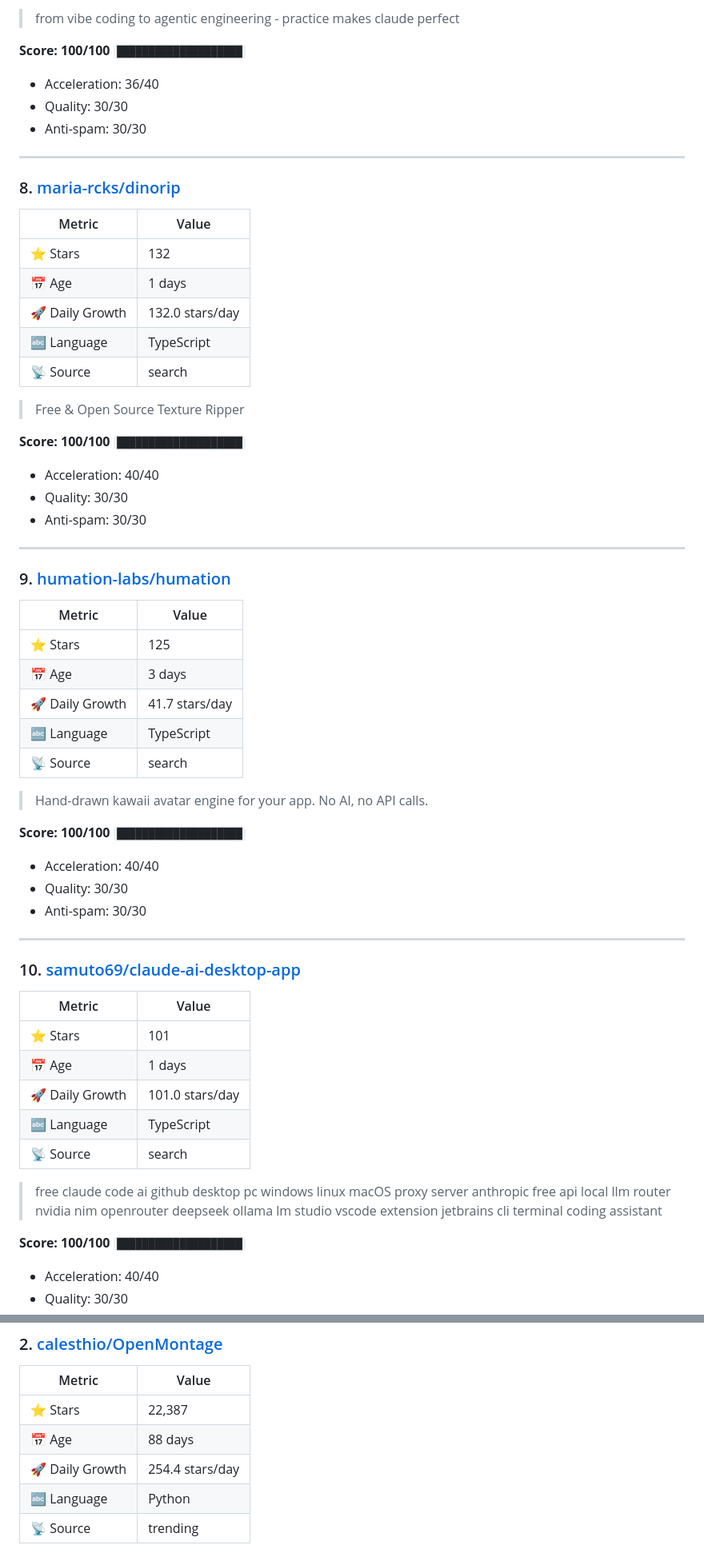
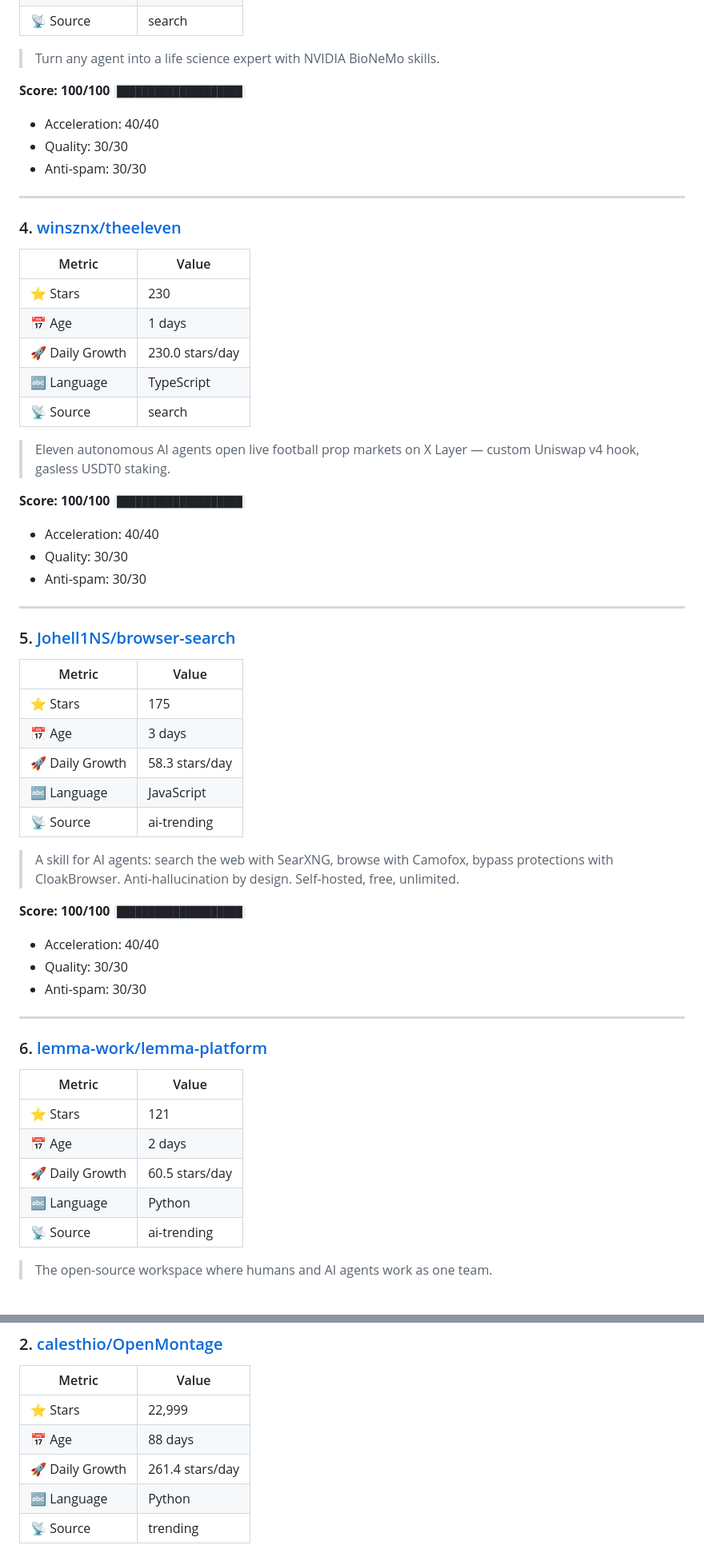
Before and after one commit to alloevil/github-discovery, a Markdown page: output/discovery-2026-06-26.md, 2 parts joined by grey strips. Shown at 80% size. Drawn GitHub-style.

```diff
--- a/output/discovery-2026-06-26.md
+++ b/output/discovery-2026-06-26.md
@@ -130,22 +56,6 @@
-> from vibe coding to agentic engineering - practice makes claude perfect
-
-**Score: 100/100** `████████████████████`
-- Acceleration: 36/40
-- Quality: 30/30
-- Anti-spam: 30/30
-
----
-### 8. [maria-rcks/dinorip](https://github.com/maria-rcks/dinorip)
-
-| Metric | Value |
-|--------|-------|
-| ⭐ Stars | 132 |
-| 📅 Age | 1 days |
-| 🚀 Daily Growth | 132.0 stars/day |
-| 🔤 Language | TypeScript |
 | 📡 Source | search |
 
-> Free & Open Source Texture Ripper
+> Turn any agent into a life science expert with NVIDIA BioNeMo skills.
 
 **Score: 100/100** `████████████████████`
 - Acceleration: 40/40
@@ -153,17 +63,17 @@
 - Anti-spam: 30/30
 
 ---
-### 9. [humation-labs/humation](https://github.com/humation-labs/humation)
+### 4. [winsznx/theeleven](https://github.com/winsznx/theeleven)
 
 | Metric | Value |
 |--------|-------|
-| ⭐ Stars | 125 |
-| 📅 Age | 3 days |
-| 🚀 Daily Growth | 41.7 stars/day |
+| ⭐ Stars | 230 |
+| 📅 Age | 1 days |
+| 🚀 Daily Growth | 230.0 stars/day |
 | 🔤 Language | TypeScript |
 | 📡 Source | search |
 
-> Hand-drawn kawaii avatar engine for your app. No AI, no API calls.
+> Eleven autonomous AI agents open live football prop markets on X Layer — custom Uniswap v4 hook, gasless USDT0 staking.
 
 **Score: 100/100** `████████████████████`
 - Acceleration: 40/40
@@ -171,18 +81,33 @@
 - Anti-spam: 30/30
 
 ---
-### 10. [samuto69/claude-ai-desktop-app](https://github.com/samuto69/claude-ai-desktop-app)
+### 5. [Johell1NS/browser-search](https://github.com/Johell1NS/browser-search)
 
 | Metric | Value |
 |--------|-------|
-| ⭐ Stars | 101 |
-| 📅 Age | 1 days |
-| 🚀 Daily Growth | 101.0 stars/day |
-| 🔤 Language | TypeScript |
-| 📡 Source | search |
+| ⭐ Stars | 175 |
+| 📅 Age | 3 days |
+| 🚀 Daily Growth | 58.3 stars/day |
+| 🔤 Language | JavaScript |
+| 📡 Source | ai-trending |
 
-> free claude code ai github desktop pc windows linux macOS proxy server anthropic free api local llm router nvidia nim openrouter deepseek ollama lm studio vscode extension jetbrains cli terminal coding assistant
+> A skill for AI agents: search the web with SearXNG, browse with Camofox, bypass protections with CloakBrowser. Anti-hallucination by design. Self-hosted, free, unlimited.
 
 **Score: 100/100** `████████████████████`
 - Acceleration: 40/40
 - Quality: 30/30
+- Anti-spam: 30/30
+
+---
+### 6. [lemma-work/lemma-platform](https://github.com/lemma-work/lemma-platform)
+
+| Metric | Value |
+|--------|-------|
+| ⭐ Stars | 121 |
+| 📅 Age | 2 days |
+| 🚀 Daily Growth | 60.5 stars/day |
+| 🔤 Language | Python |
+| 📡 Source | ai-trending |
+
+> The open-source workspace where humans and AI agents work as one team.
+
@@ -216,9 +216,9 @@
 
 | Metric | Value |
 |--------|-------|
-| ⭐ Stars | 22,387 |
+| ⭐ Stars | 22,999 |
 | 📅 Age | 88 days |
-| 🚀 Daily Growth | 254.4 stars/day |
+| 🚀 Daily Growth | 261.4 stars/day |
 | 🔤 Language | Python |
 | 📡 Source | trending |
 
```
Also changed, not shown: other parts of output/discovery-2026-06-26.md (+125 -124 lines).
